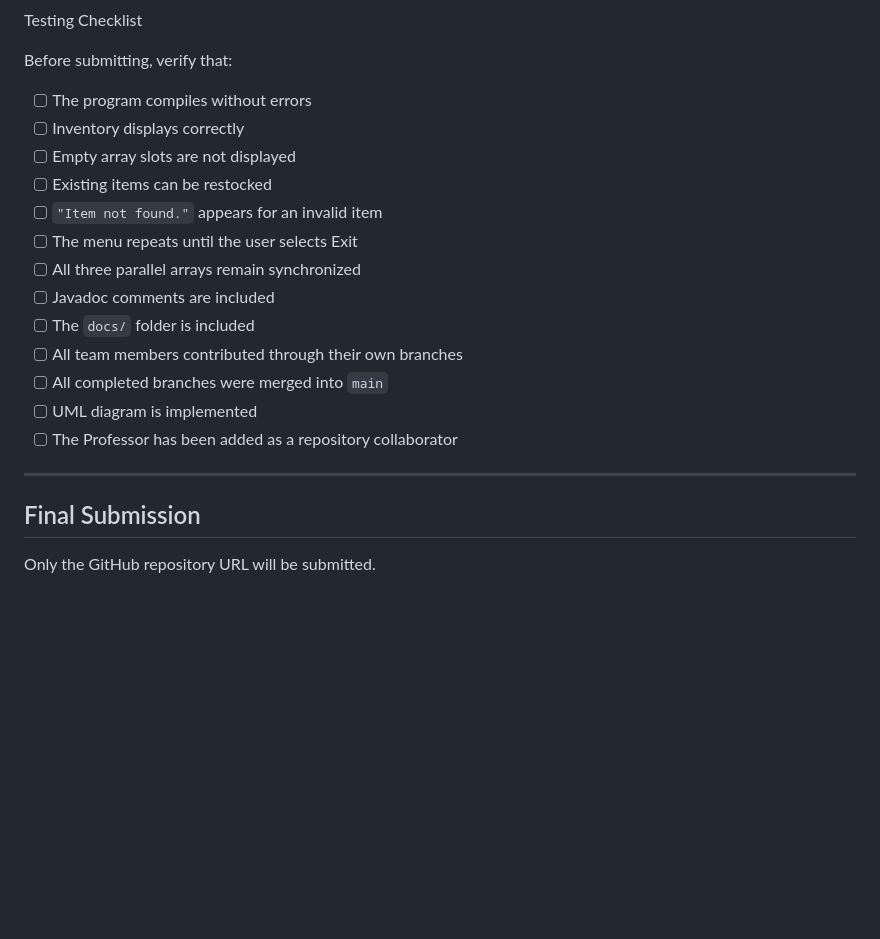
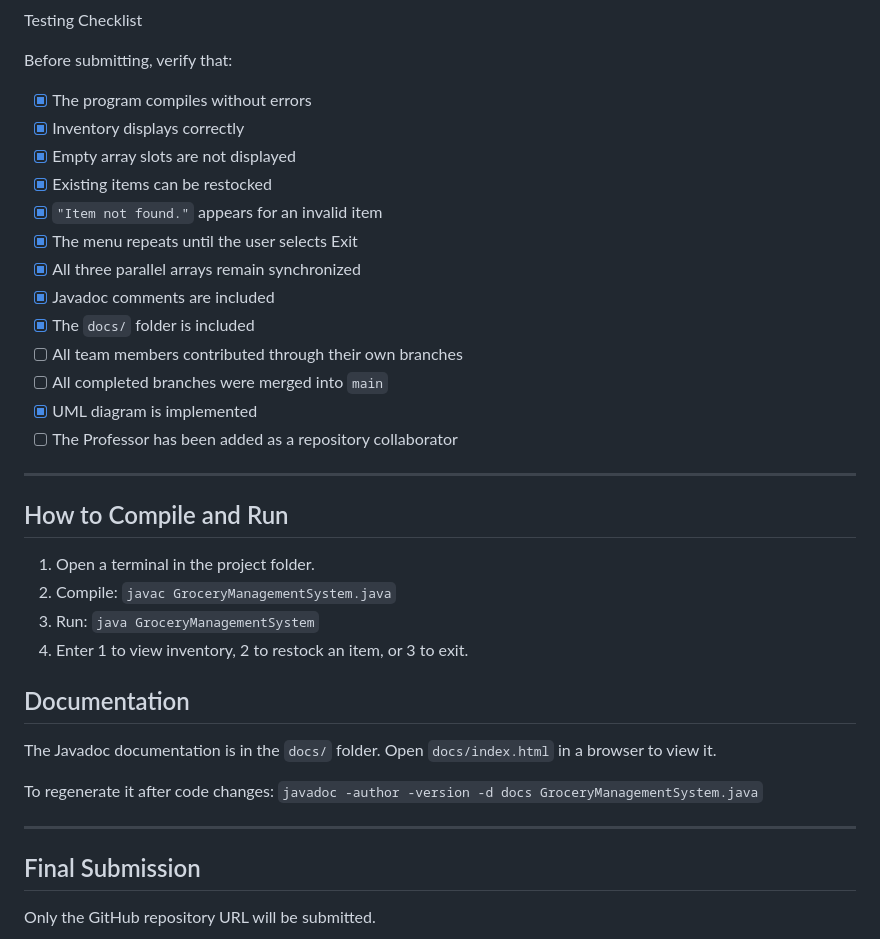
Before and after one commit to LaPreeH/OOP-Group-Project-Fall-26, a Markdown page: README.md, the part around the change. GitHub-like rendering; blank space fills up the shorter version.

Commit message:
Add run instructions, documentation section, and update testing checklist

```diff
--- a/README.md
+++ b/README.md
@@ -69,21 +69,37 @@ Testing Checklist
 
 Before submitting, verify that:
 
-* [ ] The program compiles without errors
-* [ ] Inventory displays correctly
-* [ ] Empty array slots are not displayed
-* [ ] Existing items can be restocked
-* [ ] `"Item not found."` appears for an invalid item
-* [ ] The menu repeats until the user selects Exit
-* [ ] All three parallel arrays remain synchronized
-* [ ] Javadoc comments are included
-* [ ] The `docs/` folder is included
+* [X] The program compiles without errors
+* [X] Inventory displays correctly
+* [X] Empty array slots are not displayed
+* [X] Existing items can be restocked
+* [X] `"Item not found."` appears for an invalid item
+* [X] The menu repeats until the user selects Exit
+* [X] All three parallel arrays remain synchronized
+* [X] Javadoc comments are included
+* [X] The `docs/` folder is included
 * [ ] All team members contributed through their own branches
 * [ ] All completed branches were merged into `main`
-* [ ] UML diagram is implemented
+* [X] UML diagram is implemented
 * [ ] The Professor has been added as a repository collaborator
 
 ---
+## How to Compile and Run
+
+1. Open a terminal in the project folder.
+2. Compile: `javac GroceryManagementSystem.java`
+3. Run: `java GroceryManagementSystem`
+4. Enter 1 to view inventory, 2 to restock an item, or 3 to exit.
+
+## Documentation
+
+The Javadoc documentation is in the `docs/` folder. Open `docs/index.html` in a browser to view it.
+
+To regenerate it after code changes:
+`javadoc -author -version -d docs GroceryManagementSystem.java`
+
+---
+
 
 ## Final Submission
 
```
